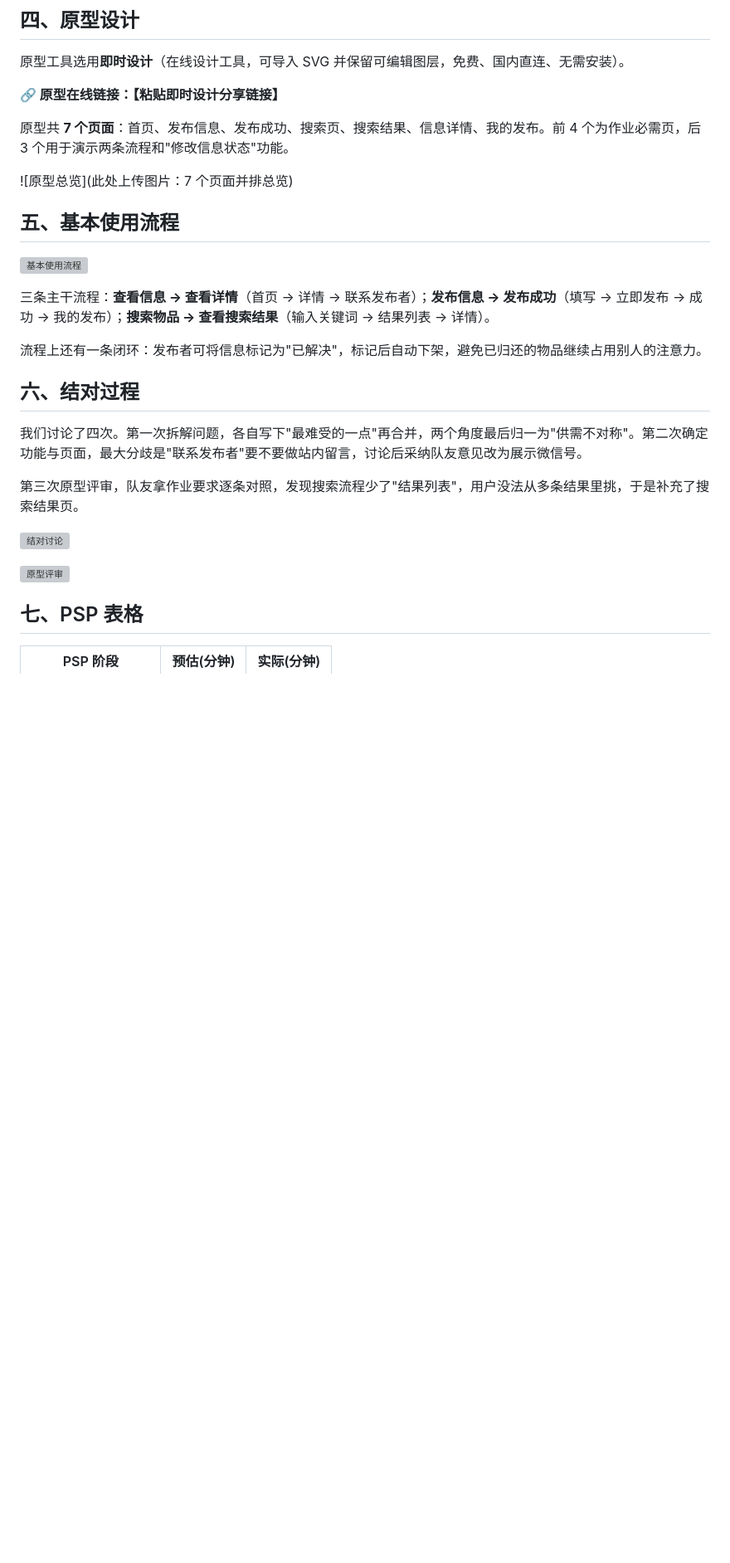
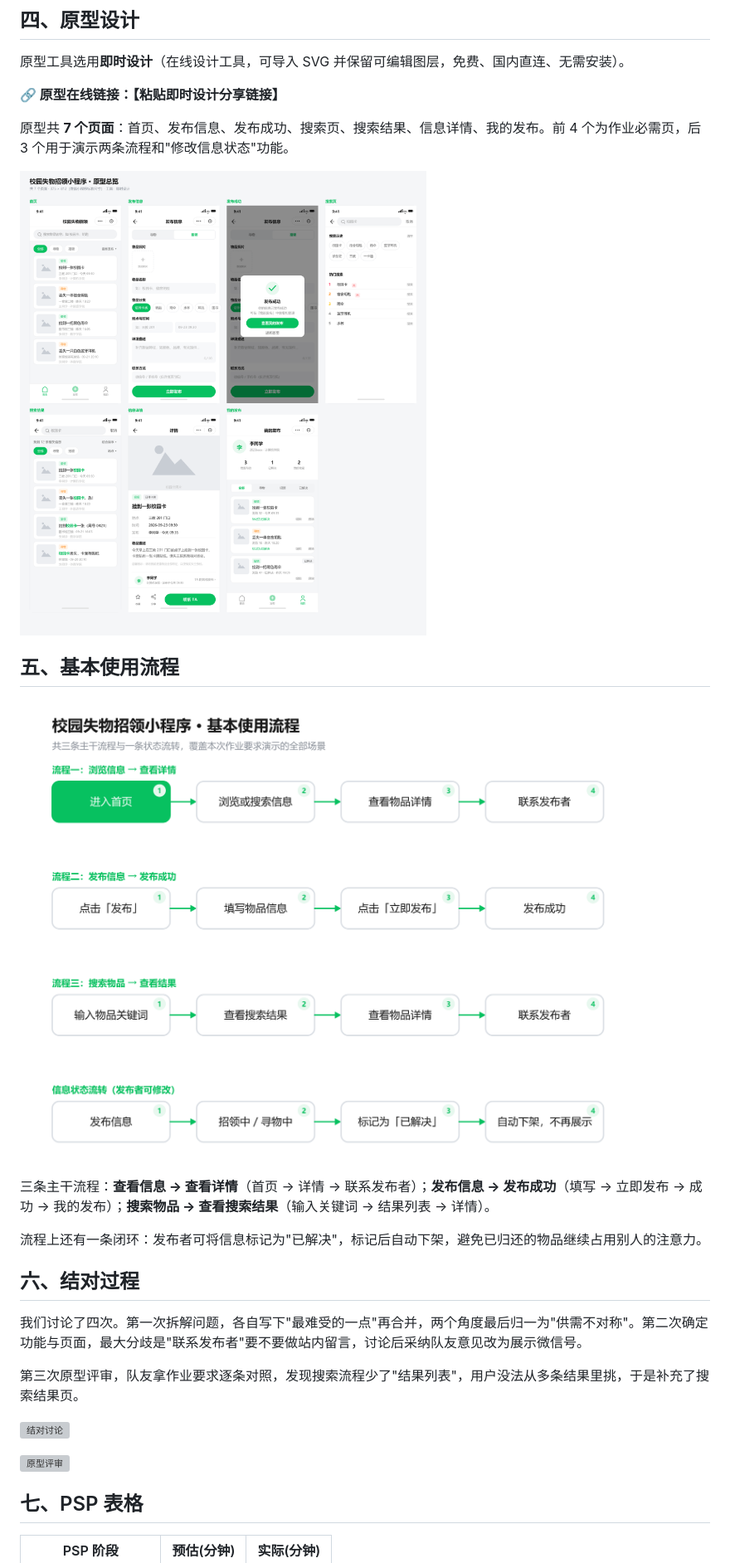
Before and after one commit to liuliu223377/campus-lost-and-found, a Markdown page: blog/结对作业1-校园失物招领小程序.md, the part around one of its changes. Shown at 83% size. GitHub-like rendering; pictures changed too: docs/images/原型总览.png (added); blank space fills up the shorter version; grey boxes are pictures that could not be loaded.

```diff
--- a/blog/结对作业1-校园失物招领小程序.md
+++ b/blog/结对作业1-校园失物招领小程序.md
@@ -28,11 +28,11 @@
 
 原型共 **7 个页面**：首页、发布信息、发布成功、搜索页、搜索结果、信息详情、我的发布。前 4 个为作业必需页，后 3 个用于演示两条流程和"修改信息状态"功能。
 
-![原型总览](此处上传图片：7 个页面并排总览)
+![原型总览](../docs/images/原型总览.png)
 
 ## 五、基本使用流程
 
-![基本使用流程](此处上传图片：流程图-基本使用流程.png)
+![基本使用流程](../docs/images/流程图-基本使用流程.png)
 
 三条主干流程：**查看信息 → 查看详情**（首页 → 详情 → 联系发布者）；**发布信息 → 发布成功**（填写 → 立即发布 → 成功 → 我的发布）；**搜索物品 → 查看搜索结果**（输入关键词 → 结果列表 → 详情）。
 
```
Also changed, not shown: other parts of blog/结对作业1-校园失物招领小程序.md (+2 -2 lines), README.md (+34 -9 lines), 2 other files.
